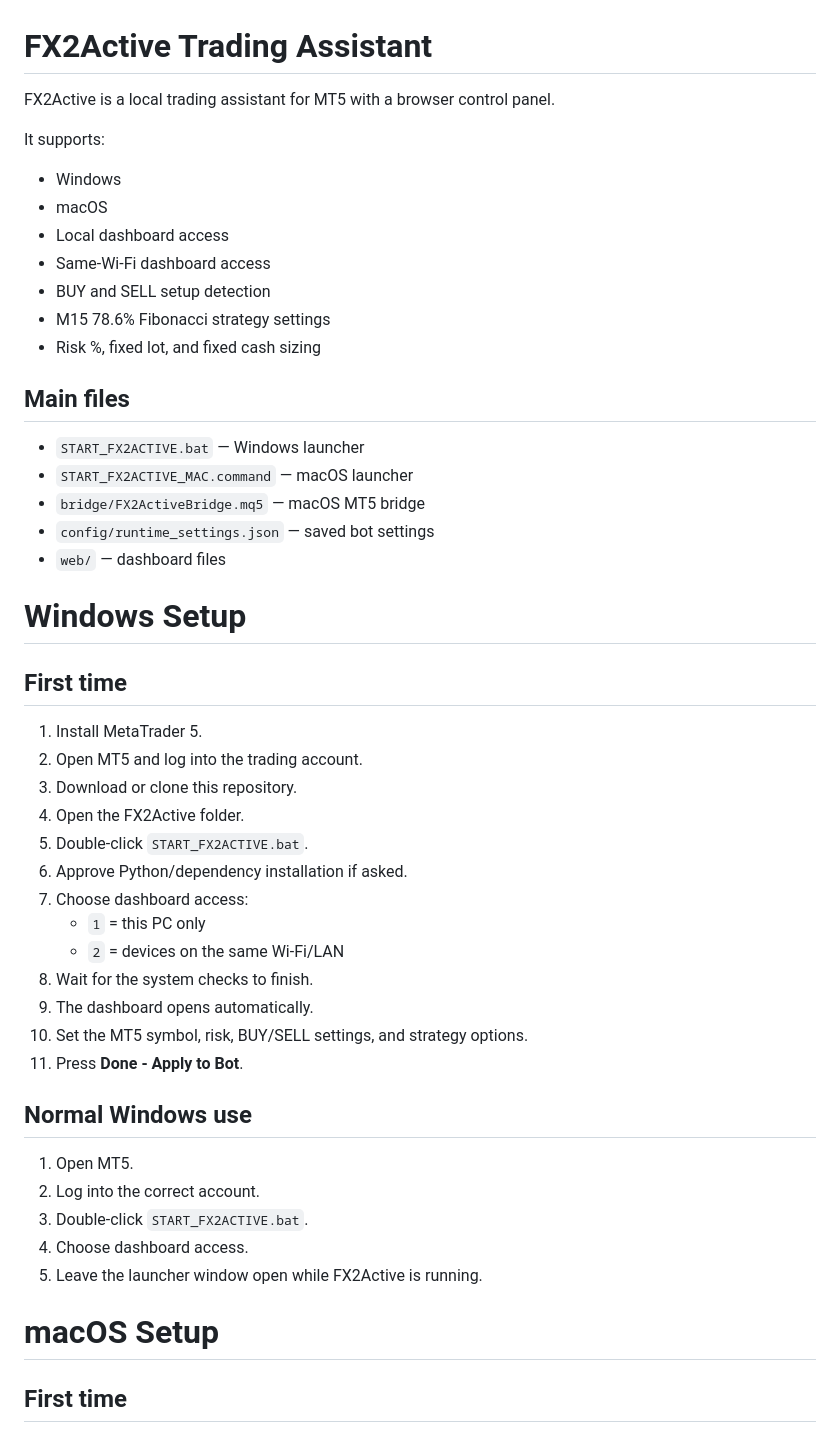
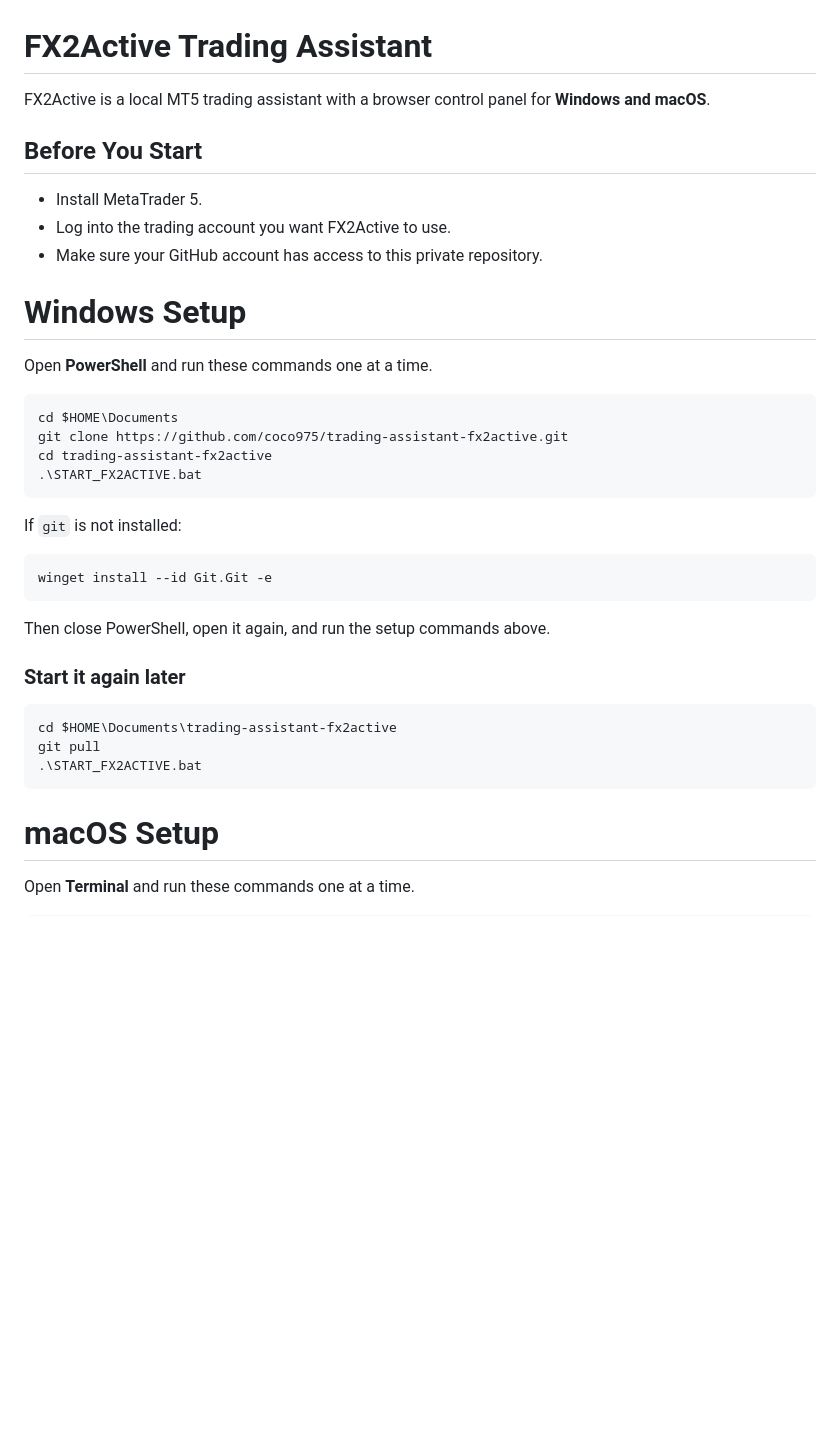
Before and after one commit to coco975/trading-assistant-fx2active, a Markdown page: README.md, the part around one of its changes. Drawn GitHub-style; blank space fills up the shorter version.

````diff
--- a/README.md
+++ b/README.md
@@ -1,51 +1,41 @@
 # FX2Active Trading Assistant
 
-FX2Active is a local trading assistant for MT5 with a browser control panel.
+FX2Active is a local MT5 trading assistant with a browser control panel for **Windows and macOS**.
 
-It supports:
-- Windows
-- macOS
-- Local dashboard access
-- Same-Wi-Fi dashboard access
-- BUY and SELL setup detection
-- M15 78.6% Fibonacci strategy settings
-- Risk %, fixed lot, and fixed cash sizing
+## Before You Start
 
-## Main files
-
-- `START_FX2ACTIVE.bat` — Windows launcher
-- `START_FX2ACTIVE_MAC.command` — macOS launcher
-- `bridge/FX2ActiveBridge.mq5` — macOS MT5 bridge
-- `config/runtime_settings.json` — saved bot settings
-- `web/` — dashboard files
+- Install MetaTrader 5.
+- Log into the trading account you want FX2Active to use.
+- Make sure your GitHub account has access to this private repository.
 
 # Windows Setup
 
-## First time
+Open **PowerShell** and run these commands one at a time.
 
-1. Install MetaTrader 5.
-2. Open MT5 and log into the trading account.
-3. Download or clone this repository.
-4. Open the FX2Active folder.
-5. Double-click `START_FX2ACTIVE.bat`.
-6. Approve Python/dependency installation if asked.
-7. Choose dashboard access:
-   - `1` = this PC only
-   - `2` = devices on the same Wi-Fi/LAN
-8. Wait for the system checks to finish.
-9. The dashboard opens automatically.
-10. Set the MT5 symbol, risk, BUY/SELL settings, and strategy options.
-11. Press **Done - Apply to Bot**.
+```powershell
+cd $HOME\Documents
+git clone https://github.com/coco975/trading-assistant-fx2active.git
+cd trading-assistant-fx2active
+.\START_FX2ACTIVE.bat
+```
 
-## Normal Windows use
+If `git` is not installed:
 
-1. Open MT5.
-2. Log into the correct account.
-3. Double-click `START_FX2ACTIVE.bat`.
-4. Choose dashboard access.
-5. Leave the launcher window open while FX2Active is running.
+```powershell
+winget install --id Git.Git -e
+```
+
+Then close PowerShell, open it again, and run the setup commands above.
+
+### Start it again later
+
+```powershell
+cd $HOME\Documents\trading-assistant-fx2active
+git pull
+.\START_FX2ACTIVE.bat
+```
 
 # macOS Setup
 
-## First time
+Open **Terminal** and run these commands one at a time.
 
````
Also changed, not shown: other parts of README.md (+43 -54 lines).
